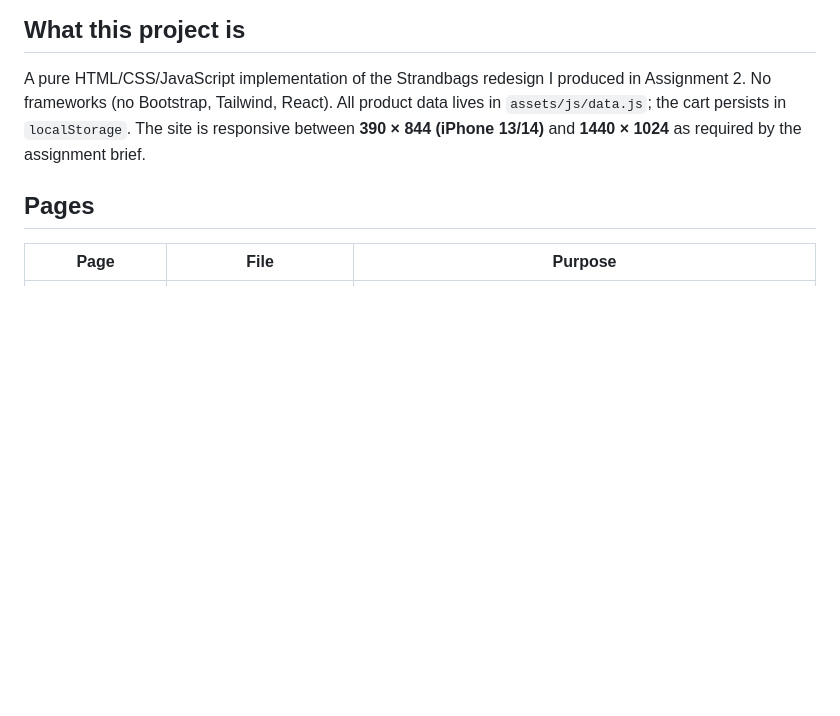
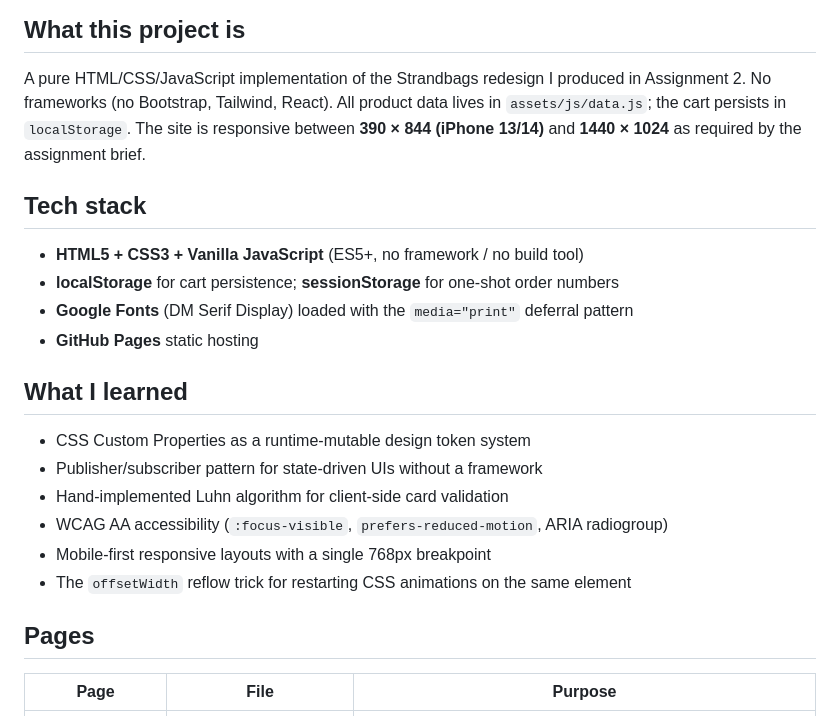
Before and after one commit to siryang3/strand-info20005, a Markdown page: README.md, the part around the change. GitHub-like rendering; blank space fills up the shorter version.

Commit message:
docs: expand README with tech stack and learnings

```diff
--- a/README.md
+++ b/README.md
@@ -26,6 +26,22 @@ in Assignment 2. No frameworks (no Bootstrap, Tailwind, React). All product
 data lives in `assets/js/data.js`; the cart persists in `localStorage`. The
 site is responsive between **390 × 844 (iPhone 13/14)** and **1440 × 1024** as
 required by the assignment brief.
+
+## Tech stack
+
+- **HTML5 + CSS3 + Vanilla JavaScript** (ES5+, no framework / no build tool)
+- **localStorage** for cart persistence; **sessionStorage** for one-shot order numbers
+- **Google Fonts** (DM Serif Display) loaded with the `media="print"` deferral pattern
+- **GitHub Pages** static hosting
+
+## What I learned
+
+- CSS Custom Properties as a runtime-mutable design token system
+- Publisher/subscriber pattern for state-driven UIs without a framework
+- Hand-implemented Luhn algorithm for client-side card validation
+- WCAG AA accessibility (`:focus-visible`, `prefers-reduced-motion`, ARIA radiogroup)
+- Mobile-first responsive layouts with a single 768px breakpoint
+- The `offsetWidth` reflow trick for restarting CSS animations on the same element
 
 ## Pages
 
```
